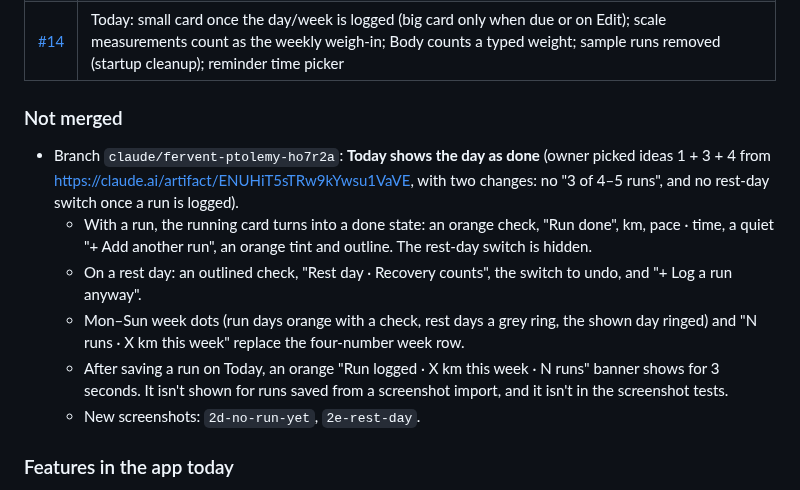
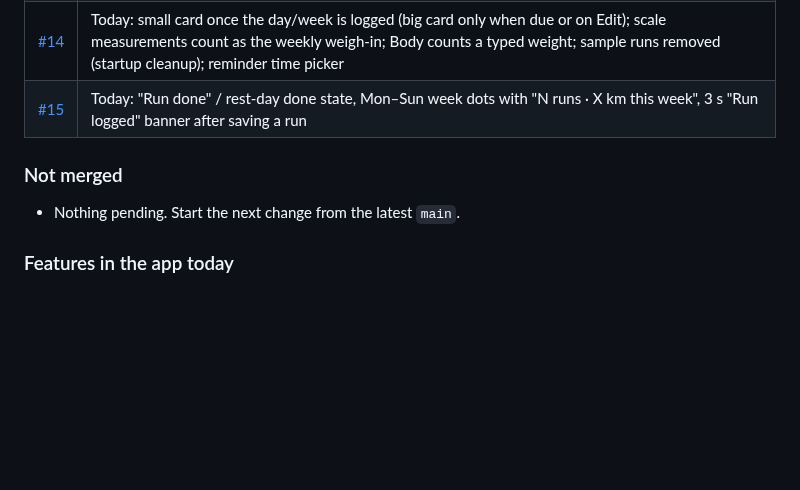
Before and after one commit to midhun221B/Wt-tracker, a Markdown page: HANDOVER.md, the part around the change. Rendered like a GitHub page; blank space fills up the shorter version.

Commit message:
HANDOVER: record #15 as merged
Co-Authored-By: Claude Opus 5.5 <noreply@anthropic.com>
Claude-Session: https://claude.ai/code/session_01NhF2XaJMtCFQsU6AoPcjWX

```diff
--- a/HANDOVER.md
+++ b/HANDOVER.md
@@ -29,19 +29,10 @@ Personal Android weight-loss tracker for one user (male, 32, 170 cm). It compare
 | [#12](https://github.com/midhun221B/Wt-tracker/pull/12) | Body: weekly measurement card (scale screenshot first) and muscle chart; weigh-in is weight only; Trend Weeks/Body sections collapsible; Runs opens only this week |
 | [#13](https://github.com/midhun221B/Wt-tracker/pull/13) | Weigh-in status by Mon–Sun week (`weighInStatus`: no prompt once the week has a weight, due until logged) for Today, Body and the reminder; one-line Body card unless due; collapsible Plan sections; screenshots at 411 dp (Nothing Phone (3a)) |
 | [#14](https://github.com/midhun221B/Wt-tracker/pull/14) | Today: small card once the day/week is logged (big card only when due or on Edit); scale measurements count as the weekly weigh-in; Body counts a typed weight; sample runs removed (startup cleanup); reminder time picker |
+| [#15](https://github.com/midhun221B/Wt-tracker/pull/15) | Today: "Run done" / rest-day done state, Mon–Sun week dots with "N runs · X km this week", 3 s "Run logged" banner after saving a run |
 
 ### Not merged
-- Branch `claude/fervent-ptolemy-ho7r2a`: **Today shows the day as done** (owner picked ideas 1 + 3 + 4 from
-  https://claude.ai/artifact/ENUHiT5sTRw9kYwsu1VaVE, with two changes: no "3 of 4–5 runs", and no rest-day switch once
-  a run is logged).
-  - With a run, the running card turns into a done state: an orange check, "Run done", km, pace · time, a quiet
-    "+ Add another run", an orange tint and outline. The rest-day switch is hidden.
-  - On a rest day: an outlined check, "Rest day · Recovery counts", the switch to undo, and "+ Log a run anyway".
-  - Mon–Sun week dots (run days orange with a check, rest days a grey ring, the shown day ringed) and "N runs · X km
-    this week" replace the four-number week row.
-  - After saving a run on Today, an orange "Run logged · X km this week · N runs" banner shows for 3 seconds.
-    It isn't shown for runs saved from a screenshot import, and it isn't in the screenshot tests.
-  - New screenshots: `2d-no-run-yet`, `2e-rest-day`.
+- Nothing pending. Start the next change from the latest `main`.
 
 ### Features in the app today
 - **Today:** one running card (today's run, add run, rest day, week numbers); on the weigh-in day the weigh-in card (±0.1 steppers or scale screenshot), weight only; other days a "Next weigh-in" card with "Change day".
```
